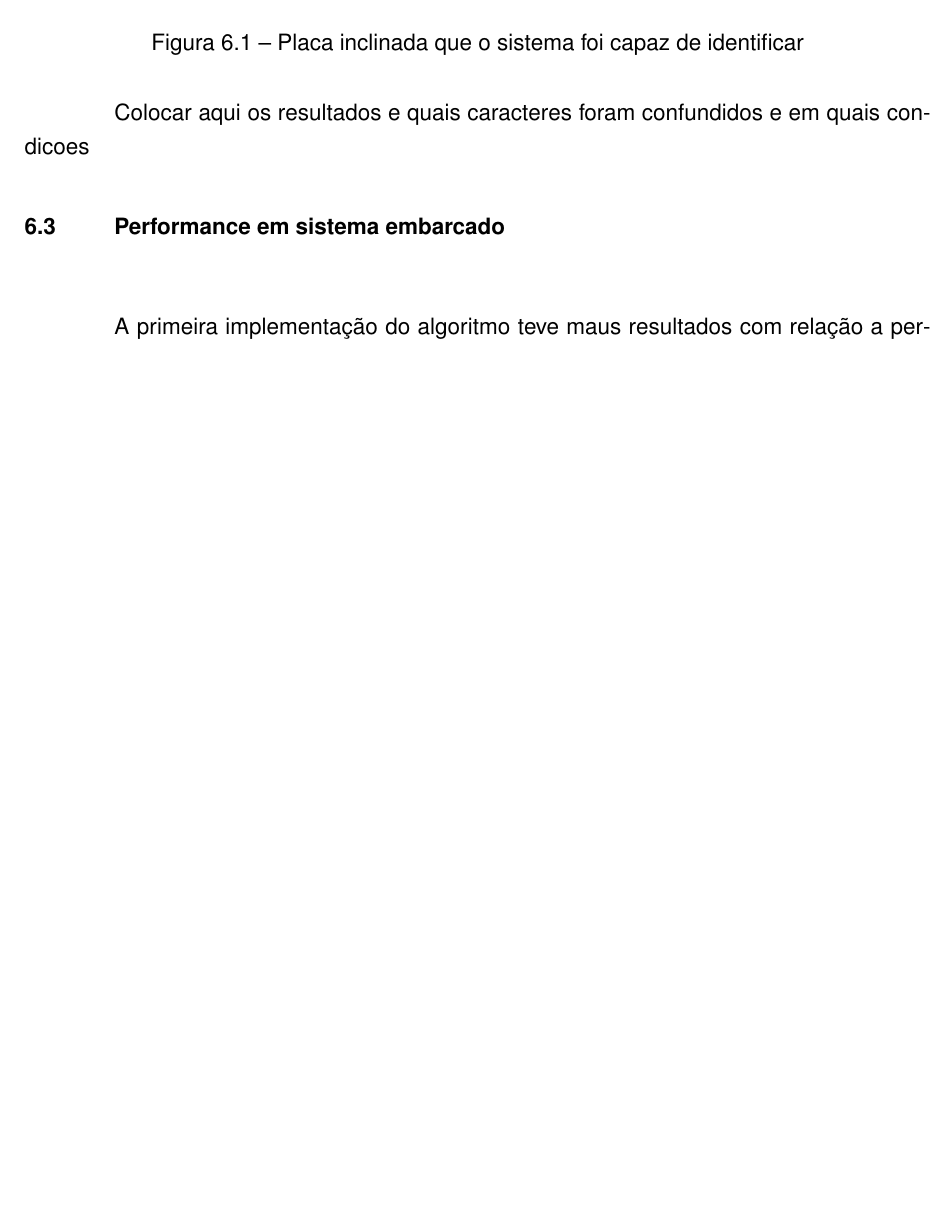
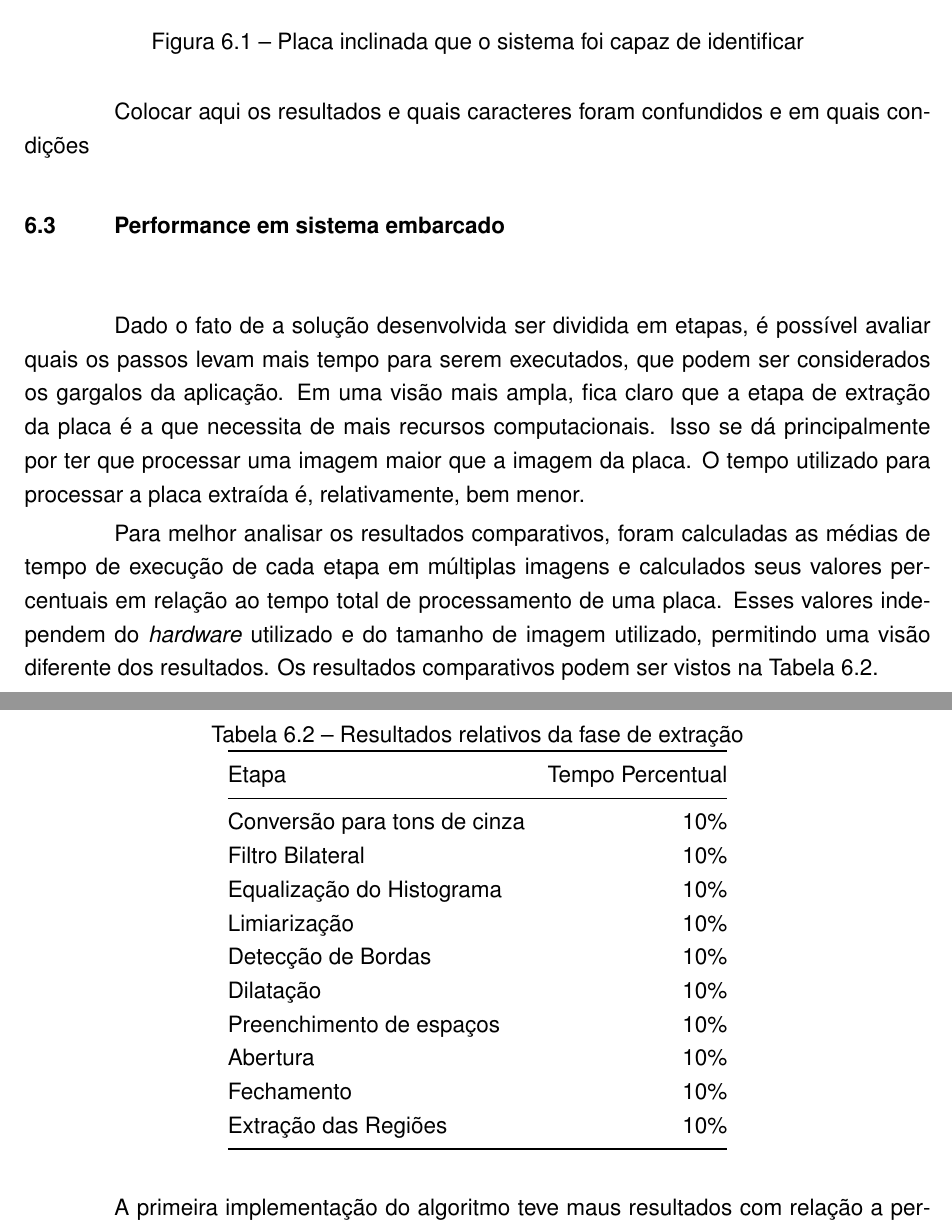
Before and after one commit to execb5/tcc, a LaTeX thesis (doc/main.tex, which reads doc/chapters/resultados_obtidos.tex): part of page 40 of 43 before the commit and two parts of pages 41 and 42 of 45 after it, the two joined at a grey line, cut so that both start at the same text, the shorter picture padded with empty space. Compiled offline with pdfLaTeX; a missing bibliography style is replaced by a similar one.

Commit message:
Add more data to doc

```diff
--- a/doc/chapters/resultados_obtidos.tex
+++ b/doc/chapters/resultados_obtidos.tex
@@ -23,10 +37,34 @@ Com a substituição do reconhecedor de caracteres \emph{Tesseract} para o imple
 	\label{fig:plate_torta_result}
 \end{figure}
 
-Colocar aqui os resultados e quais caracteres foram confundidos e em quais condicoes
+Colocar aqui os resultados e quais caracteres foram confundidos e em quais condições
 
 \section{Performance em sistema embarcado}
 \label{sec:performance_resultados}
+
+Dado o fato de a solução desenvolvida ser dividida em etapas, é possível avaliar quais os passos levam mais tempo para serem executados, que podem ser considerados os gargalos da aplicação. Em uma visão mais ampla, fica claro que a etapa de extração da placa é a que necessita de mais recursos computacionais. Isso se dá principalmente por ter que processar uma imagem maior que a imagem da placa. O tempo utilizado para processar a placa extraída é, relativamente, bem menor.
+
+Para melhor analisar os resultados comparativos, foram calculadas as médias de tempo de execução de cada etapa em múltiplas imagens e calculados seus valores percentuais em relação ao tempo total de processamento de uma placa. Esses valores independem do \emph{hardware} utilizado e do tamanho de imagem utilizado, permitindo uma visão diferente dos resultados. Os resultados comparativos podem ser vistos na Tabela~\ref{tab:resultados_relativos}.
+
+\begin{table}[H]
+\centering
+\caption{Resultados relativos da fase de extração}
+\label{tab:resultados_relativos}
+\begin{tabular}{@{}lr@{}}
+\toprule
+Etapa                        & Tempo Percentual \\ \midrule
+Conversão para tons de cinza & 10\%             \\
+Filtro Bilateral             & 10\%             \\
+Equalização do Histograma    & 10\%             \\
+Limiarização                 & 10\%             \\
+Detecção de Bordas           & 10\%             \\
+Dilatação                    & 10\%             \\
+Preenchimento de espaços     & 10\%             \\
+Abertura                     & 10\%             \\
+Fechamento                   & 10\%             \\
+Extração das Regiões         & 10\%             \\ \bottomrule
+\end{tabular}
+\end{table}
 
 A primeira implementação do algoritmo teve maus resultados com relação a performance.
 
--- a/doc/main.tex
+++ b/doc/main.tex
@@ -62,6 +62,8 @@
 \usepackage{enumerate}
 \usepackage{pgfgantt}
 \usepackage{listings}
+\usepackage{pgfplots}
+\usepackage{booktabs}
 
 \definecolor{dkgreen}{rgb}{0,0.6,0}
 \definecolor{gray}{rgb}{0.5,0.5,0.5}
```
Also changed, not shown: doc/chapters/resultados_obtidos.tex (18 more changed lines), doc/main.tex (2 more changed lines).
